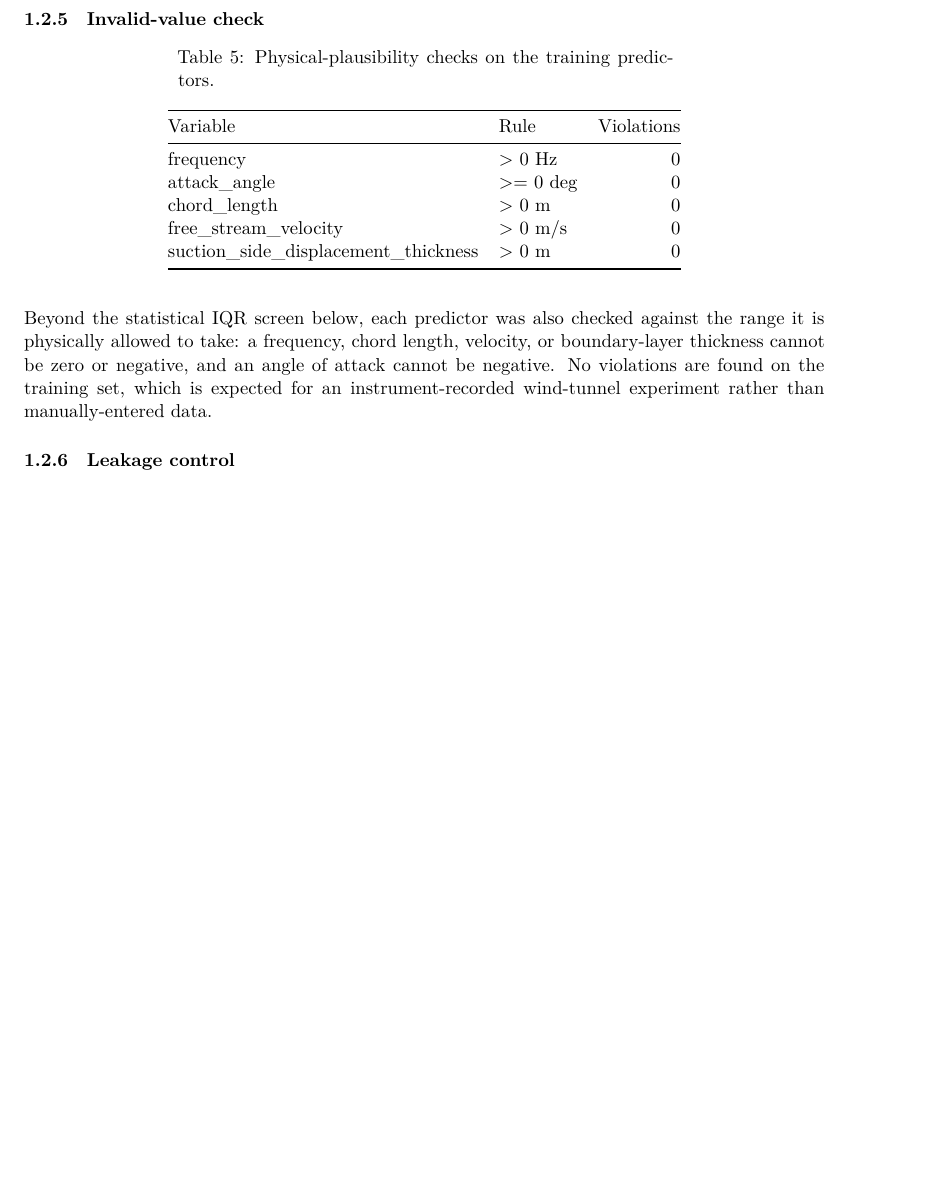
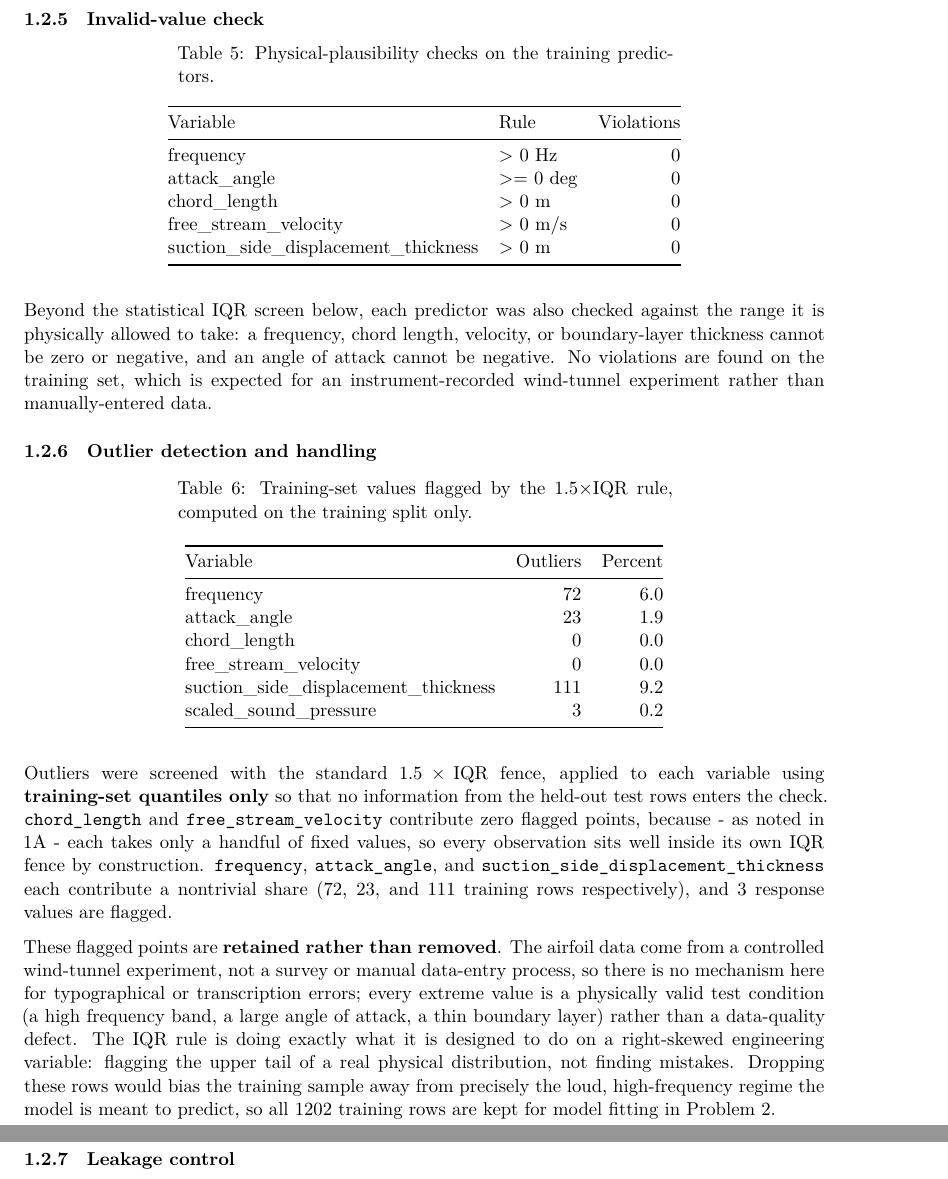
Before and after one commit to khangthinhne/stat452-final-project, an R Markdown document (Part1.Rmd): part of page 9 of 42 before the commit and two parts of pages 9 and 10 of 42 after it, the two joined at a grey line, cut so that both start at the same text, the shorter picture padded with empty space. Rendered offline with R 4.5, knitr and Pandoc, then LaTeX, with nearby package versions; some code elsewhere in the file could not run offline; a font, style sheet, LaTeX package, included part or bibliography that could not be used is replaced or left out.

Commit message:
add: 1B IQR outlier detection with retention rationale

````diff
--- a/Part1.Rmd
+++ b/Part1.Rmd
@@ -408,3 +408,7 @@ or boundary-layer thickness cannot be zero or negative, and an angle of attack
 cannot be negative. No violations are found on the training set, which is
 expected for an instrument-recorded wind-tunnel experiment rather than
 manually-entered data.
+
+### Outlier detection and handling
+
+```{r outlier-detection, echo=FALSE, warning=FALSE, message=FALSE}
@@ -411,3 +436,35 @@ manually-entered data.
+  outlier_table,
+  caption = paste("Training-set values flagged by the 1.5×IQR rule,",
+                   "computed on the training split only.")
+)
+
+freq_outliers  <- outlier_counts[["frequency"]]
+thick_outliers <- outlier_counts[["suction_side_displacement_thickness"]]
+angle_outliers <- outlier_counts[["attack_angle"]]
+resp_outliers  <- outlier_counts[[config$response]]
+```
+
+Outliers were screened with the standard $1.5\times\text{IQR}$ fence, applied to
+each variable using **training-set quantiles only** so that no information from
+the held-out test rows enters the check. `chord_length` and
+`free_stream_velocity` contribute zero flagged points, because - as noted in
+1A - each takes only a handful of fixed values, so every observation sits well
+inside its own IQR fence by construction. `frequency`, `attack_angle`, and
+`suction_side_displacement_thickness` each contribute a nontrivial share
+(`r freq_outliers`, `r angle_outliers`, and `r thick_outliers` training rows
+respectively), and `r resp_outliers` response values are flagged.
+
+These flagged points are **retained rather than removed**. The airfoil data
+come from a controlled wind-tunnel experiment, not a survey or manual data-entry
+process, so there is no mechanism here for typographical or transcription
+errors; every extreme value is a physically valid test condition (a high
+frequency band, a large angle of attack, a thin boundary layer) rather than a
+data-quality defect. The IQR rule is doing exactly what it is designed to do on
+a right-skewed engineering variable: flagging the upper tail of a real physical
+distribution, not finding mistakes. Dropping these rows would bias the training
+sample away from precisely the loud, high-frequency regime the model is meant to
+predict, so all `r nrow(train_df)` training rows are kept for model fitting in
+Problem 2.
 
 ### Leakage control
 
````
Also changed, not shown: Part1.Rmd (21 more changed lines).
